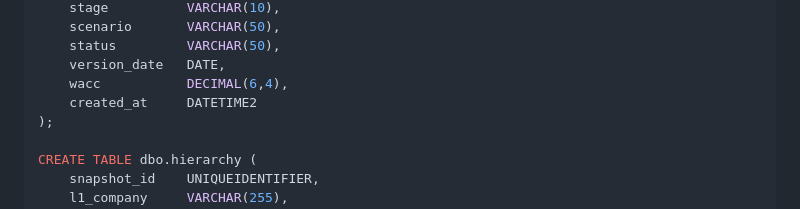
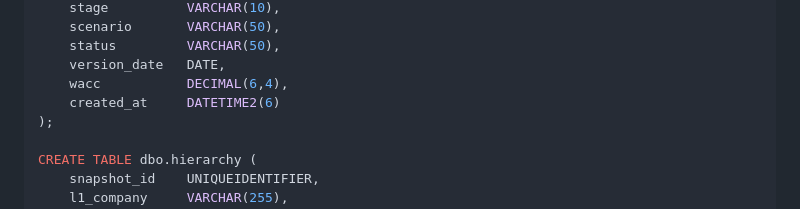
Before and after one commit to kimhoo-ong/NCT-feasi, a Markdown page: FABRIC_MIGRATION.md, the part around the change. Rendered like a GitHub page.

Commit message:
Fix DATETIME2 precision for Fabric Warehouse
Co-Authored-By: Claude Sonnet 4.6 <noreply@anthropic.com>

```diff
--- a/FABRIC_MIGRATION.md
+++ b/FABRIC_MIGRATION.md
@@ -108,7 +108,7 @@ CREATE TABLE dbo.snapshots (
     status         VARCHAR(50),
     version_date   DATE,
     wacc           DECIMAL(6,4),
-    created_at     DATETIME2
+    created_at     DATETIME2(6)
 );
 
 CREATE TABLE dbo.hierarchy (
```
